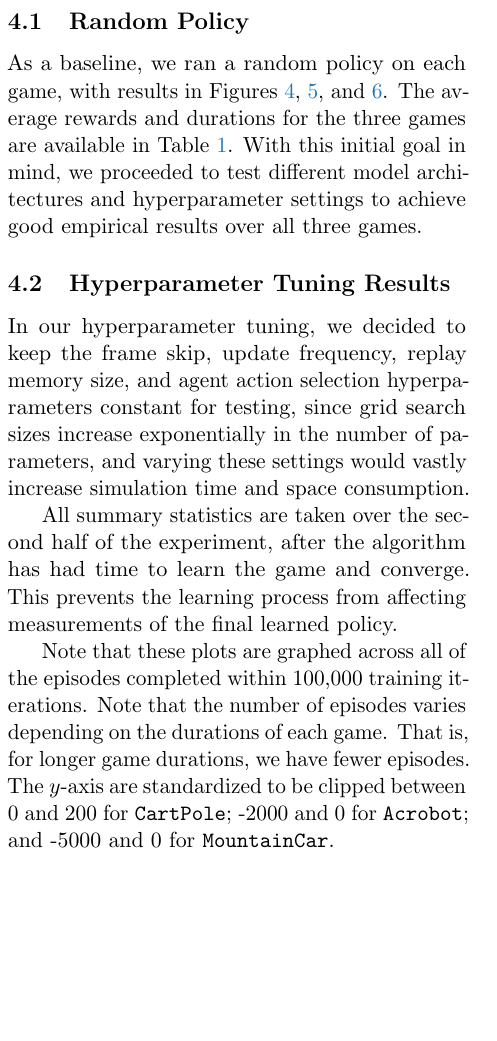
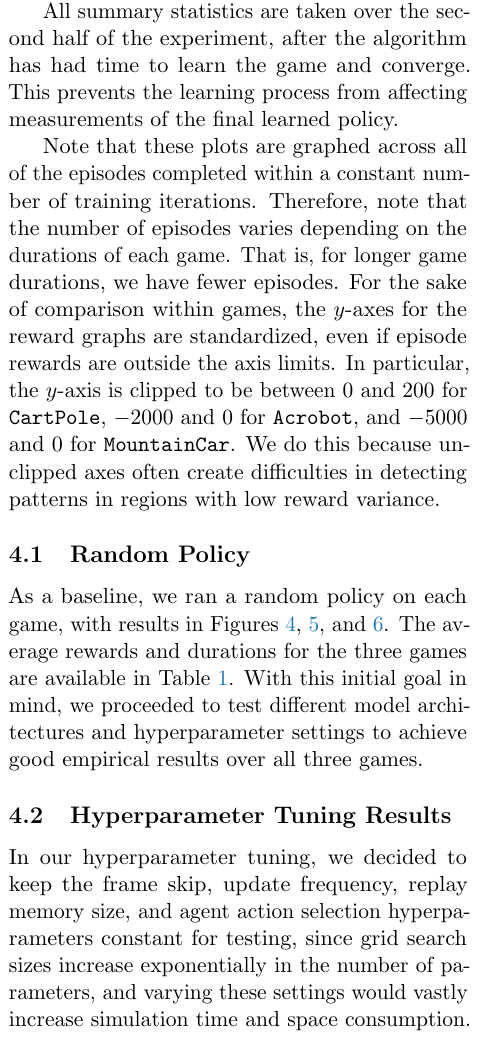
Before and after one commit to rlouyang/stat234-writeup, a LaTeX paper (final_project.tex): part of one column of page 9 of 24, cut so that both start at the same text, the shorter picture padded with empty space. Compiled offline with pdfLaTeX.

Commit message:
Updates from ShareLaTeX

```diff
--- a/final_project.tex
+++ b/final_project.tex
@@ -278,6 +278,10 @@ Although we did have access to a computing cluster, we did not have access to GP
 
 The full set of raw data, metadata, and plots are available at this \href{https://github.com/hahakumquat/stat234-project/tree/master/data}{link} (warning: approximately 700 MB). For all our experiments, our primary measure of policy performance was the mean reward over the second half of the episodes, with a rolling mean over the previous 5\% of the total number of episodes providing a similar but smoother representation of model performance.
 
+All summary statistics are taken over the second half of the experiment, after the algorithm has had time to learn the game and converge. This prevents the learning process from affecting measurements of the final learned policy.
+
+Note that these plots are graphed across all of the episodes completed within a constant number of training iterations. Therefore, note that the number of episodes varies depending on the durations of each game. That is, for longer game durations, we have fewer episodes. For the sake of comparison within games, the $y$-axes for the reward graphs are standardized, even if episode rewards are outside the axis limits. In particular, the $y$-axis is clipped to be between 0 and 200 for \cp, $-2000$ and 0 for \ab, and $-5000$ and 0 for \mc. We do this because unclipped axes often create difficulties in detecting patterns in regions with low reward variance.
+
 \subsection{Random Policy}
 
 As a baseline, we ran a random policy on each game, with results in Figures \ref{fig:CartPole_random}, \ref{fig:Acrobot_random}, and \ref{fig:MountainCar_random}. The average rewards and durations for the three games are available in Table \ref{tab:random_rewards}. With this initial goal in mind, we proceeded to test different model architectures and hyperparameter settings to achieve good empirical results over all three games.
@@ -328,10 +332,6 @@ As a baseline, we ran a random policy on each game, with results in Figures \ref
 \subsection{Hyperparameter Tuning Results}
 
 In our hyperparameter tuning, we decided to keep the frame skip, update frequency, replay memory size, and agent action selection hyperparameters constant for testing, since grid search sizes increase exponentially in the number of parameters, and varying these settings would vastly increase simulation time and space consumption.
-
-All summary statistics are taken over the second half of the experiment, after the algorithm has had time to learn the game and converge. This prevents the learning process from affecting measurements of the final learned policy.
-
-Note that these plots are graphed across all of the episodes completed within 100,000 training iterations. Note that the number of episodes varies depending on the durations of each game. That is, for longer game durations, we have fewer episodes. The $y$-axis are standardized to be clipped between 0 and 200 for \cp; -2000 and 0 for \ab; and -5000 and 0 for \mc.
 
 \subsubsection{First Grid Search (10,000 Iterations)}
 
```
